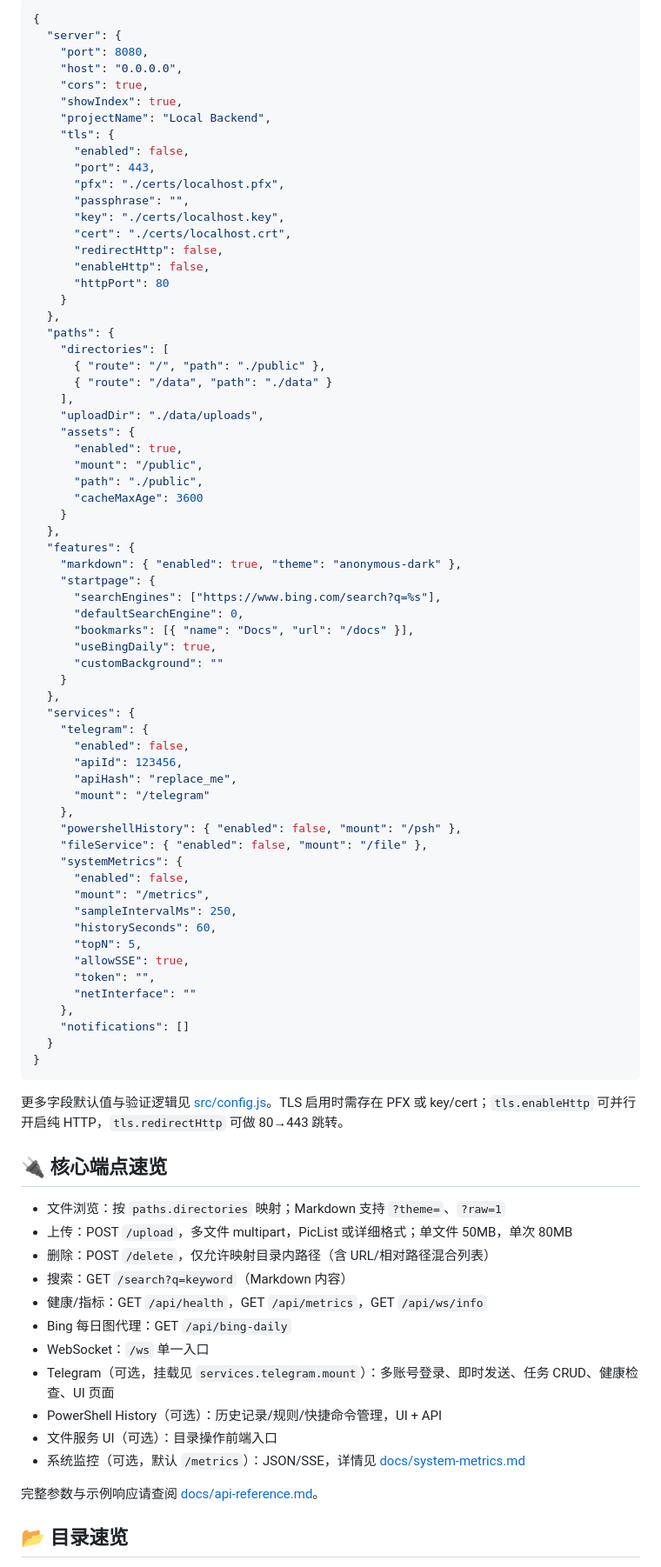
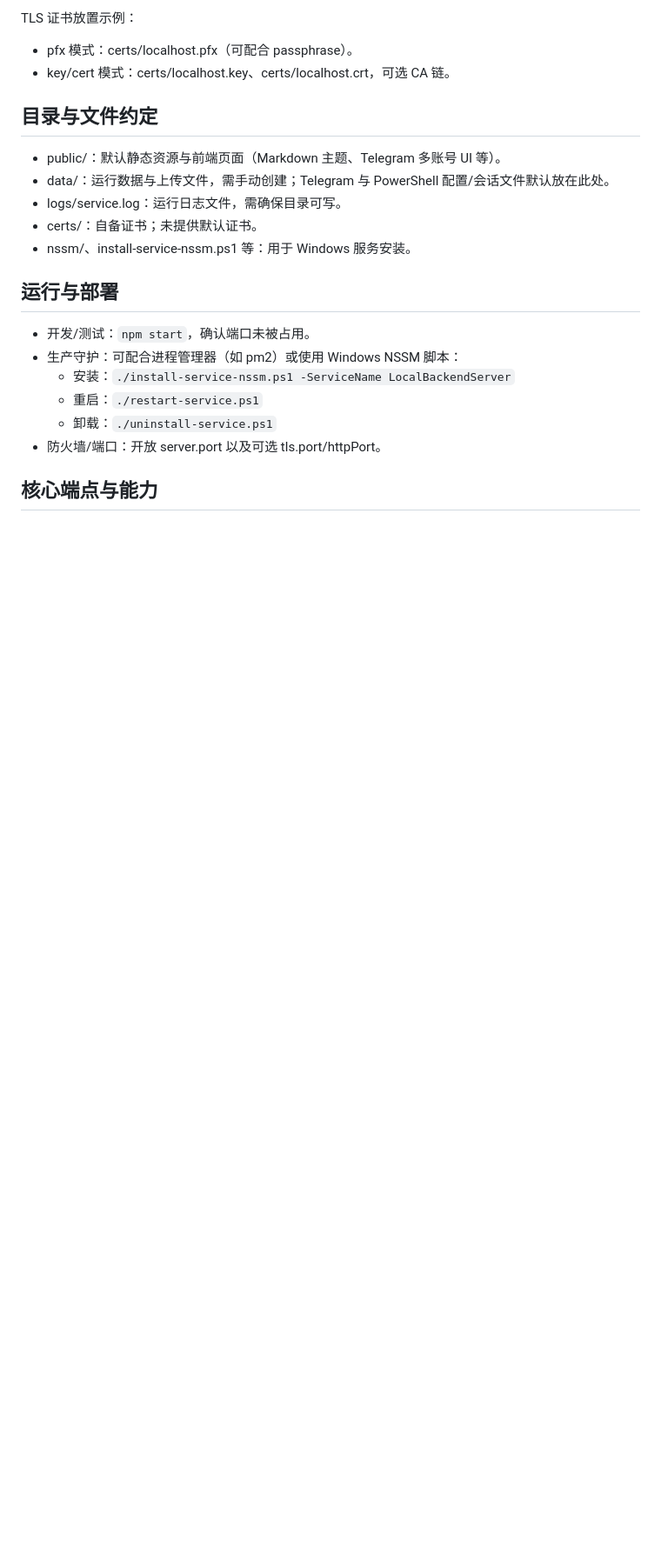
Before and after one commit to JasonCian/LocalBackendServer, a Markdown page: README.md, the part around one of its changes. Shown at 87% size. Drawn GitHub-style; blank space fills up the shorter version.

Commit message:
.update readme

````diff
--- a/README.md
+++ b/README.md
@@ -44,88 +62,24 @@ npm start
 
-```json
-{
-  "server": {
-    "port": 8080,
-    "host": "0.0.0.0",
-    "cors": true,
-    "showIndex": true,
-    "projectName": "Local Backend",
-    "tls": {
-      "enabled": false,
-      "port": 443,
-      "pfx": "./certs/localhost.pfx",
-      "passphrase": "",
-      "key": "./certs/localhost.key",
-      "cert": "./certs/localhost.crt",
-      "redirectHttp": false,
-      "enableHttp": false,
-      "httpPort": 80
-    }
-  },
-  "paths": {
-    "directories": [
-      { "route": "/", "path": "./public" },
-      { "route": "/data", "path": "./data" }
-    ],
-    "uploadDir": "./data/uploads",
-    "assets": {
-      "enabled": true,
-      "mount": "/public",
-      "path": "./public",
-      "cacheMaxAge": 3600
-    }
-  },
-  "features": {
-    "markdown": { "enabled": true, "theme": "anonymous-dark" },
-    "startpage": {
-      "searchEngines": ["https://www.bing.com/search?q=%s"],
-      "defaultSearchEngine": 0,
-      "bookmarks": [{ "name": "Docs", "url": "/docs" }],
-      "useBingDaily": true,
-      "customBackground": ""
-    }
-  },
-  "services": {
-    "telegram": {
-      "enabled": false,
-      "apiId": 123456,
-      "apiHash": "replace_me",
-      "mount": "/telegram"
-    },
-    "powershellHistory": { "enabled": false, "mount": "/psh" },
-    "fileService": { "enabled": false, "mount": "/file" },
-    "systemMetrics": {
-      "enabled": false,
-      "mount": "/metrics",
-      "sampleIntervalMs": 250,
-      "historySeconds": 60,
-      "topN": 5,
-      "allowSSE": true,
-      "token": "",
-      "netInterface": ""
-    },
-    "notifications": []
-  }
-}
-```
+TLS 证书放置示例：
+- pfx 模式：certs/localhost.pfx（可配合 passphrase）。
+- key/cert 模式：certs/localhost.key、certs/localhost.crt，可选 CA 链。
 
-更多字段默认值与验证逻辑见 [src/config.js](src/config.js)。TLS 启用时需存在 PFX 或 key/cert；`tls.enableHttp` 可并行开启纯 HTTP，`tls.redirectHttp` 可做 80→443 跳转。
+## 目录与文件约定
 
-## 🔌 核心端点速览
+- public/：默认静态资源与前端页面（Markdown 主题、Telegram 多账号 UI 等）。
+- data/：运行数据与上传文件，需手动创建；Telegram 与 PowerShell 配置/会话文件默认放在此处。
+- logs/service.log：运行日志文件，需确保目录可写。
+- certs/：自备证书；未提供默认证书。
+- nssm/、install-service-nssm.ps1 等：用于 Windows 服务安装。
 
-- 文件浏览：按 `paths.directories` 映射；Markdown 支持 `?theme=`、`?raw=1`
-- 上传：POST `/upload`，多文件 multipart，PicList 或详细格式；单文件 50MB，单次 80MB
-- 删除：POST `/delete`，仅允许映射目录内路径（含 URL/相对路径混合列表）
-- 搜索：GET `/search?q=keyword`（Markdown 内容）
-- 健康/指标：GET `/api/health`，GET `/api/metrics`，GET `/api/ws/info`
-- Bing 每日图代理：GET `/api/bing-daily`
-- WebSocket：`/ws` 单一入口
-- Telegram（可选，挂载见 `services.telegram.mount`）：多账号登录、即时发送、任务 CRUD、健康检查、UI 页面
-- PowerShell History（可选）：历史记录/规则/快捷命令管理，UI + API
-- 文件服务 UI（可选）：目录操作前端入口
-- 系统监控（可选，默认 `/metrics`）：JSON/SSE，详情见 [docs/system-metrics.md](docs/system-metrics.md)
+## 运行与部署
 
-完整参数与示例响应请查阅 [docs/api-reference.md](docs/api-reference.md)。
+- 开发/测试：`npm start`，确认端口未被占用。
+- 生产守护：可配合进程管理器（如 pm2）或使用 Windows NSSM 脚本：
+  - 安装：`./install-service-nssm.ps1 -ServiceName LocalBackendServer`
+  - 重启：`./restart-service.ps1`
+  - 卸载：`./uninstall-service.ps1`
+- 防火墙/端口：开放 server.port 以及可选 tls.port/httpPort。
 
-## 📂 目录速览
+## 核心端点与能力
 
````
Also changed, not shown: other parts of README.md (+72 -61 lines).
